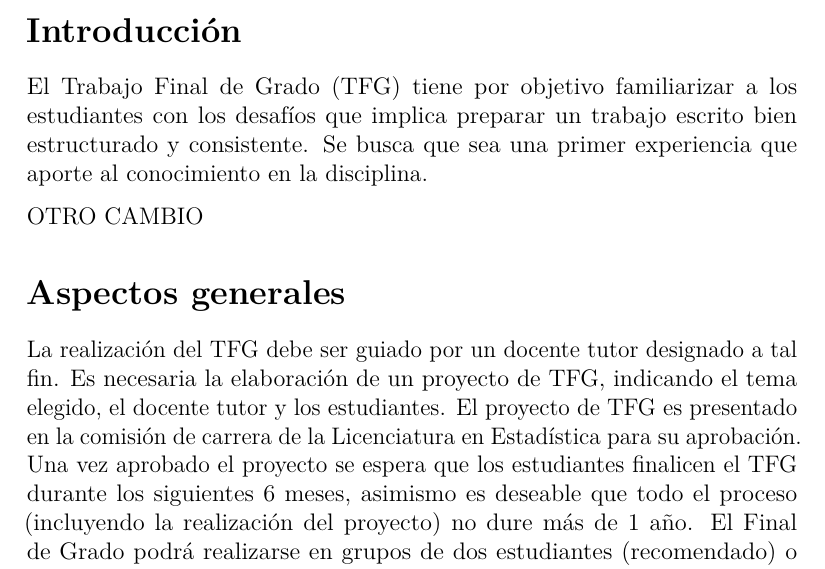
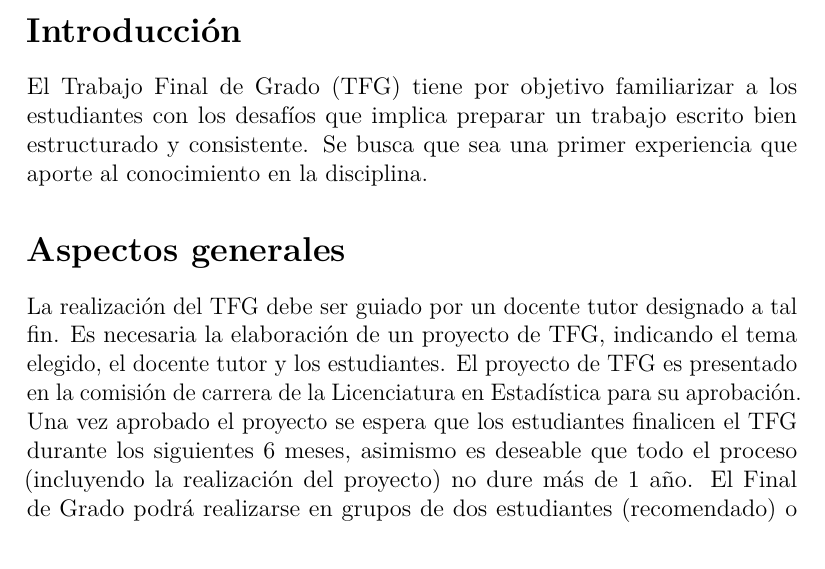
Before and after one commit to nachalca/informes_pasantia, an R Markdown document (pauta.Rmd): part of page 1 of 5, cut so that both start at the same text. Rendered offline with R 4.5, knitr and Pandoc, then LaTeX, with nearby package versions.

```diff
--- a/pauta.Rmd
+++ b/pauta.Rmd
@@ -15,8 +15,6 @@
 
 \section{Introducción}
 El Trabajo Final de Grado (TFG) tiene por objetivo familiarizar a los estudiantes con los desafíos que implica preparar un trabajo escrito bien estructurado y consistente. Se busca que sea una primer experiencia que aporte al conocimiento en la disciplina.
-
-OTRO CAMBIO
 
 \section{Aspectos generales}
 La realización del TFG debe ser guiado por un docente tutor designado a tal fin. Es necesaria la elaboración de un proyecto de TFG, indicando el tema elegido, el docente tutor y los estudiantes. El proyecto de TFG es presentado en la comisión de carrera de la Licenciatura en Estadística para su aprobación. Una vez aprobado el proyecto se espera que los estudiantes finalicen el TFG durante los siguientes 6 meses, asimismo es deseable que todo el proceso (incluyendo la realización del proyecto) no dure más de 1 año. El Final de Grado podrá realizarse en grupos de dos estudiantes (recomendado) o individualmente.
```
